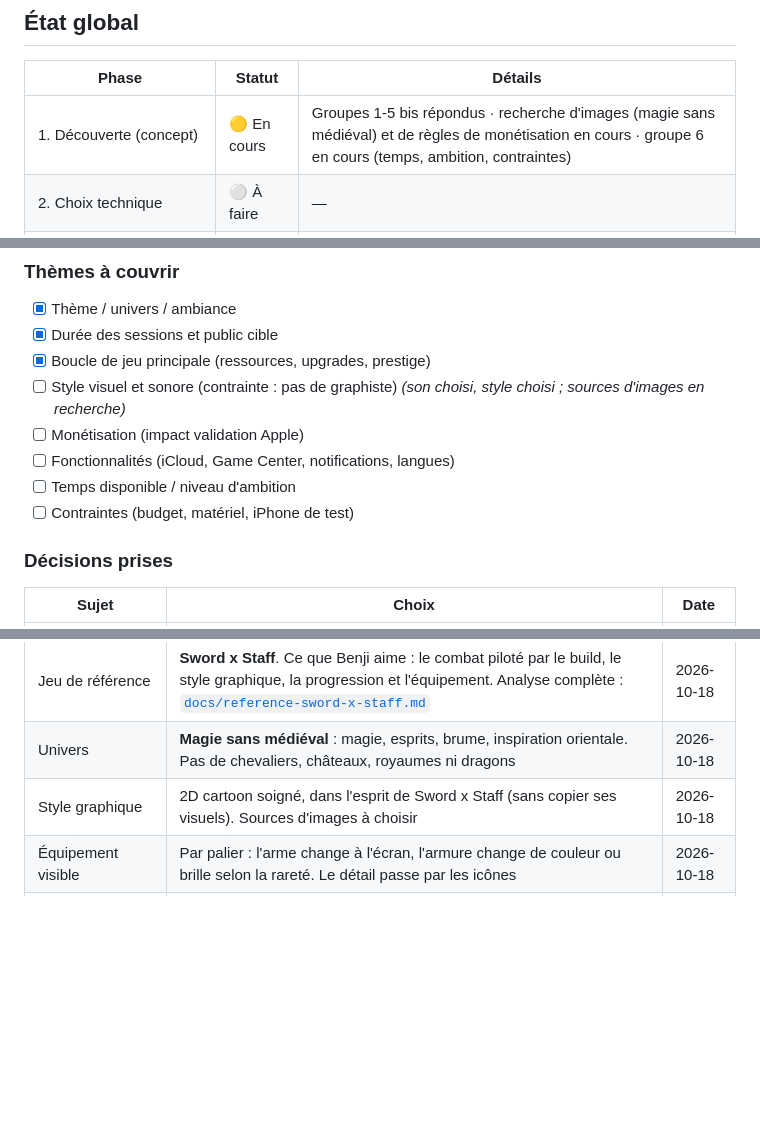
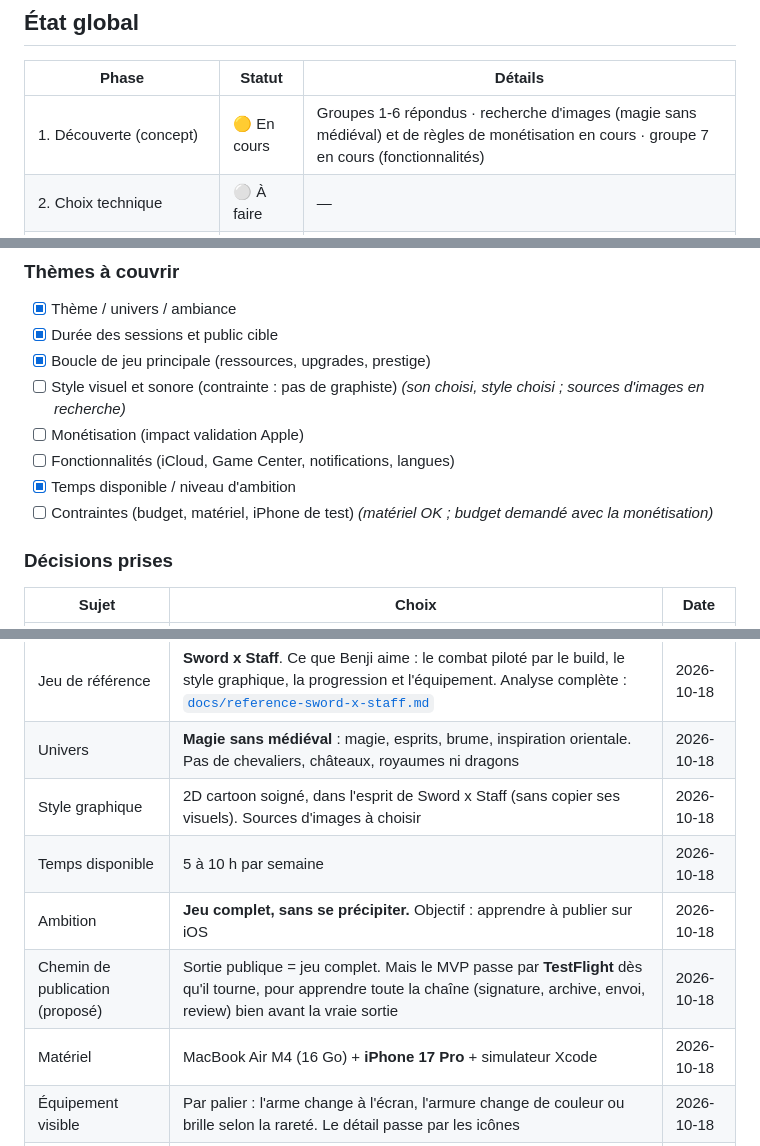
Before and after one commit to Benji698/CyberGarde, a Markdown page: IdleGame/PLAN.md, 3 parts joined by grey strips. Drawn GitHub-style; blank space fills up the shorter version.

Commit message:
docs(plan): record time budget, ambition and test hardware
Benji has 5-10 h per week, wants a complete game without rushing and to
learn iOS publishing, and tests on an iPhone 17 Pro. Proposes TestFlight
from the MVP onward to learn the publishing pipeline early, and flags the
long-project motivation risk.

Co-Authored-By: Claude Opus 5.5 <noreply@anthropic.com>
Claude-Session: https://claude.ai/code/session_01UEbqWzMzX4Zhxae6VfjaCp

```diff
--- a/IdleGame/PLAN.md
+++ b/IdleGame/PLAN.md
@@ -12,7 +12,7 @@
 
 | Phase | Statut | Détails |
 |-------|--------|---------|
-| 1. Découverte (concept) | 🟡 En cours | Groupes 1-5 bis répondus · recherche d'images (magie sans médiéval) et de règles de monétisation en cours · groupe 6 en cours (temps, ambition, contraintes) |
+| 1. Découverte (concept) | 🟡 En cours | Groupes 1-6 répondus · recherche d'images (magie sans médiéval) et de règles de monétisation en cours · groupe 7 en cours (fonctionnalités) |
 | 2. Choix technique | ⚪ À faire | — |
 | 3. Plan de projet (GDD + archi + roadmap) | ⚪ À faire | — |
 | 4. Développement | ⚪ À faire | — |
@@ -33,8 +33,8 @@ Objectif : construire le concept avant d'écrire une ligne de code.
 - [ ] Style visuel et sonore (contrainte : pas de graphiste) _(son choisi, style choisi ; sources d'images en recherche)_
 - [ ] Monétisation (impact validation Apple)
 - [ ] Fonctionnalités (iCloud, Game Center, notifications, langues)
-- [ ] Temps disponible / niveau d'ambition
-- [ ] Contraintes (budget, matériel, iPhone de test)
+- [x] Temps disponible / niveau d'ambition
+- [ ] Contraintes (budget, matériel, iPhone de test) _(matériel OK ; budget demandé avec la monétisation)_
 
 ### Décisions prises
 | Sujet | Choix | Date |
@@ -56,6 +56,10 @@ Objectif : construire le concept avant d'écrire une ligne de code.
 | Jeu de référence | **Sword x Staff**. Ce que Benji aime : le combat piloté par le build, le style graphique, la progression et l'équipement. Analyse complète : [`docs/reference-sword-x-staff.md`](docs/reference-sword-x-staff.md) | 2026-10-18 |
 | Univers | **Magie sans médiéval** : magie, esprits, brume, inspiration orientale. Pas de chevaliers, châteaux, royaumes ni dragons | 2026-10-18 |
 | Style graphique | 2D cartoon soigné, dans l'esprit de Sword x Staff (sans copier ses visuels). Sources d'images à choisir | 2026-10-18 |
+| Temps disponible | 5 à 10 h par semaine | 2026-10-18 |
+| Ambition | **Jeu complet, sans se précipiter.** Objectif : apprendre à publier sur iOS | 2026-10-18 |
+| Chemin de publication (proposé) | Sortie publique = jeu complet. Mais le MVP passe par **TestFlight** dès qu'il tourne, pour apprendre toute la chaîne (signature, archive, envoi, review) bien avant la vraie sortie | 2026-10-18 |
+| Matériel | MacBook Air M4 (16 Go) + **iPhone 17 Pro** + simulateur Xcode | 2026-10-18 |
 | Équipement visible | Par palier : l'arme change à l'écran, l'armure change de couleur ou brille selon la rareté. Le détail passe par les icônes | 2026-10-18 |
 | Audio (MVP) | Bruitages Kenney (CC0, sans crédit) + musique Kevin MacLeod (CC BY 4.0, crédit obligatoire). Licences à revérifier au téléchargement | 2026-10-18 |
 
```
Also changed, not shown: other parts of IdleGame/PLAN.md (+3 -0 lines).
